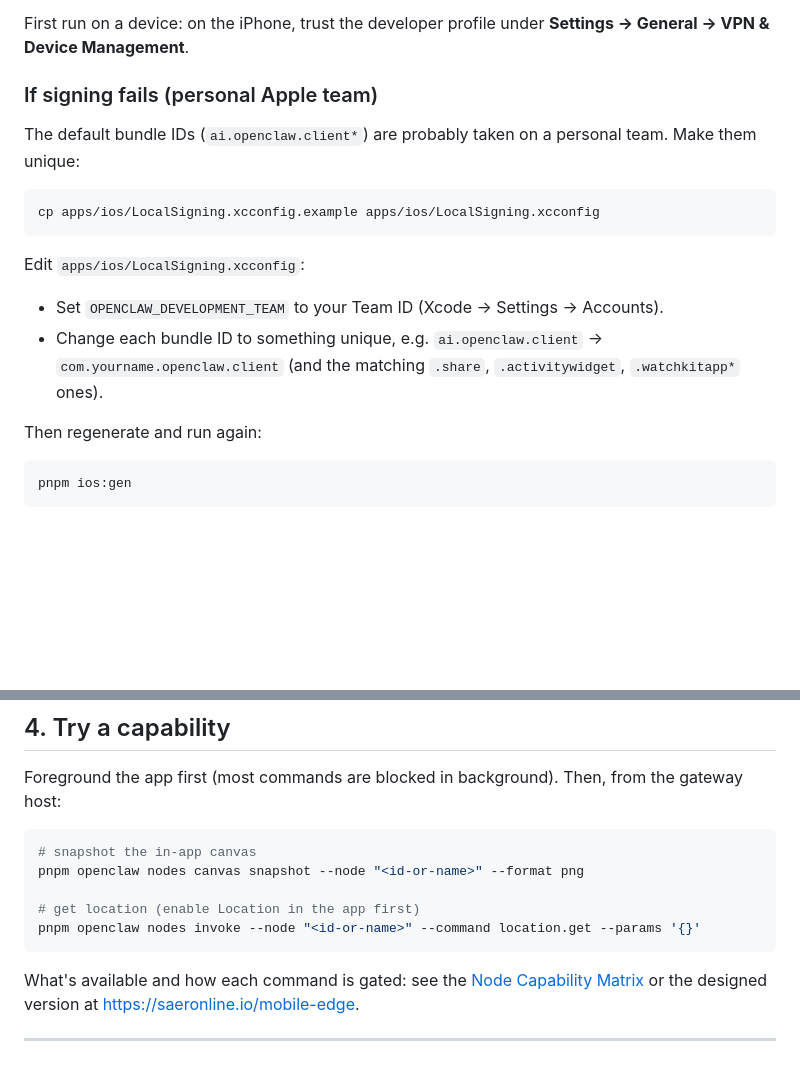
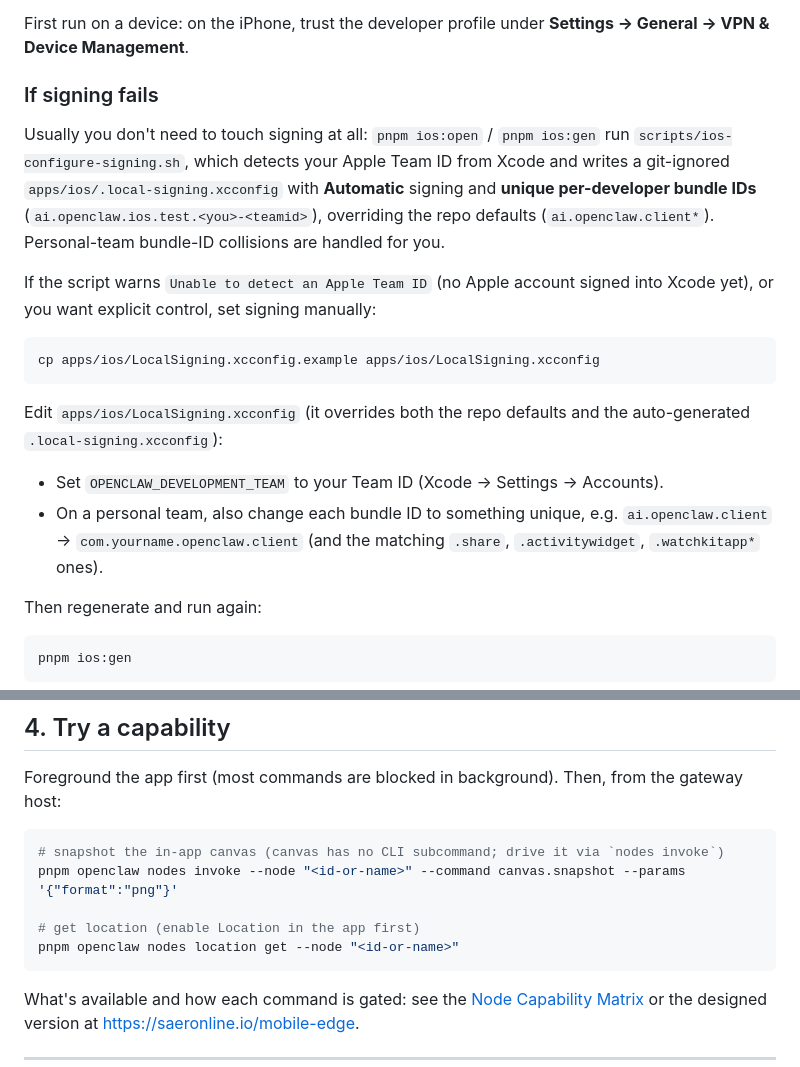
Before and after one commit to wlshlad86/node-capability-matrix, a Markdown page: IOS-XCODE-SETUP.md, 2 parts joined by grey strips. Rendered like a GitHub page; blank space fills up the shorter version.

Commit message:
Fix iOS Xcode setup guide: real canvas/location CLI commands, accurate signing flow
- `nodes canvas snapshot` does not exist; use `nodes invoke --command canvas.snapshot`
  with format in JSON params (png/jpeg)
- location example now uses the dedicated `nodes location get --node` command
- signing section: ios-configure-signing.sh auto-detects the team and writes unique
  per-developer bundle IDs; manual LocalSigning.xcconfig is the fallback, and it
  overrides both defaults and the auto-generated .local-signing.xcconfig

Verified against openclaw source (src/cli/nodes-cli, scripts/ios-configure-signing.sh,
apps/ios/Signing.xcconfig, docs/platforms/ios.md).

Co-Authored-By: Claude Fable 5 <noreply@anthropic.com>

````diff
--- a/IOS-XCODE-SETUP.md
+++ b/IOS-XCODE-SETUP.md
@@ -73,20 +73,28 @@ In Xcode:
 First run on a device: on the iPhone, trust the developer profile under
 **Settings → General → VPN & Device Management**.
 
-### If signing fails (personal Apple team)
+### If signing fails
 
-The default bundle IDs (`ai.openclaw.client*`) are probably taken on a personal team. Make them
-unique:
+Usually you don't need to touch signing at all: `pnpm ios:open` / `pnpm ios:gen` run
+`scripts/ios-configure-signing.sh`, which detects your Apple Team ID from Xcode and writes a
+git-ignored `apps/ios/.local-signing.xcconfig` with **Automatic** signing and **unique
+per-developer bundle IDs** (`ai.openclaw.ios.test.<you>-<teamid>`), overriding the repo defaults
+(`ai.openclaw.client*`). Personal-team bundle-ID collisions are handled for you.
+
+If the script warns `Unable to detect an Apple Team ID` (no Apple account signed into Xcode yet),
+or you want explicit control, set signing manually:
 
 ```bash
 cp apps/ios/LocalSigning.xcconfig.example apps/ios/LocalSigning.xcconfig
 ```
 
-Edit `apps/ios/LocalSigning.xcconfig`:
+Edit `apps/ios/LocalSigning.xcconfig` (it overrides both the repo defaults and the auto-generated
+`.local-signing.xcconfig`):
 
 - Set `OPENCLAW_DEVELOPMENT_TEAM` to your Team ID (Xcode → Settings → Accounts).
-- Change each bundle ID to something unique, e.g. `ai.openclaw.client` → `com.yourname.openclaw.client`
-  (and the matching `.share`, `.activitywidget`, `.watchkitapp*` ones).
+- On a personal team, also change each bundle ID to something unique, e.g.
+  `ai.openclaw.client` → `com.yourname.openclaw.client` (and the matching `.share`,
+  `.activitywidget`, `.watchkitapp*` ones).
 
 Then regenerate and run again:
 
@@ -122,11 +130,11 @@ pnpm ios:gen
 Foreground the app first (most commands are blocked in background). Then, from the gateway host:
 
 ```bash
-# snapshot the in-app canvas
-pnpm openclaw nodes canvas snapshot --node "<id-or-name>" --format png
+# snapshot the in-app canvas (canvas has no CLI subcommand; drive it via `nodes invoke`)
+pnpm openclaw nodes invoke --node "<id-or-name>" --command canvas.snapshot --params '{"format":"png"}'
 
 # get location (enable Location in the app first)
-pnpm openclaw nodes invoke --node "<id-or-name>" --command location.get --params '{}'
+pnpm openclaw nodes location get --node "<id-or-name>"
 ```
 
 What's available and how each command is gated: see the [Node Capability Matrix](README.md) or
````
